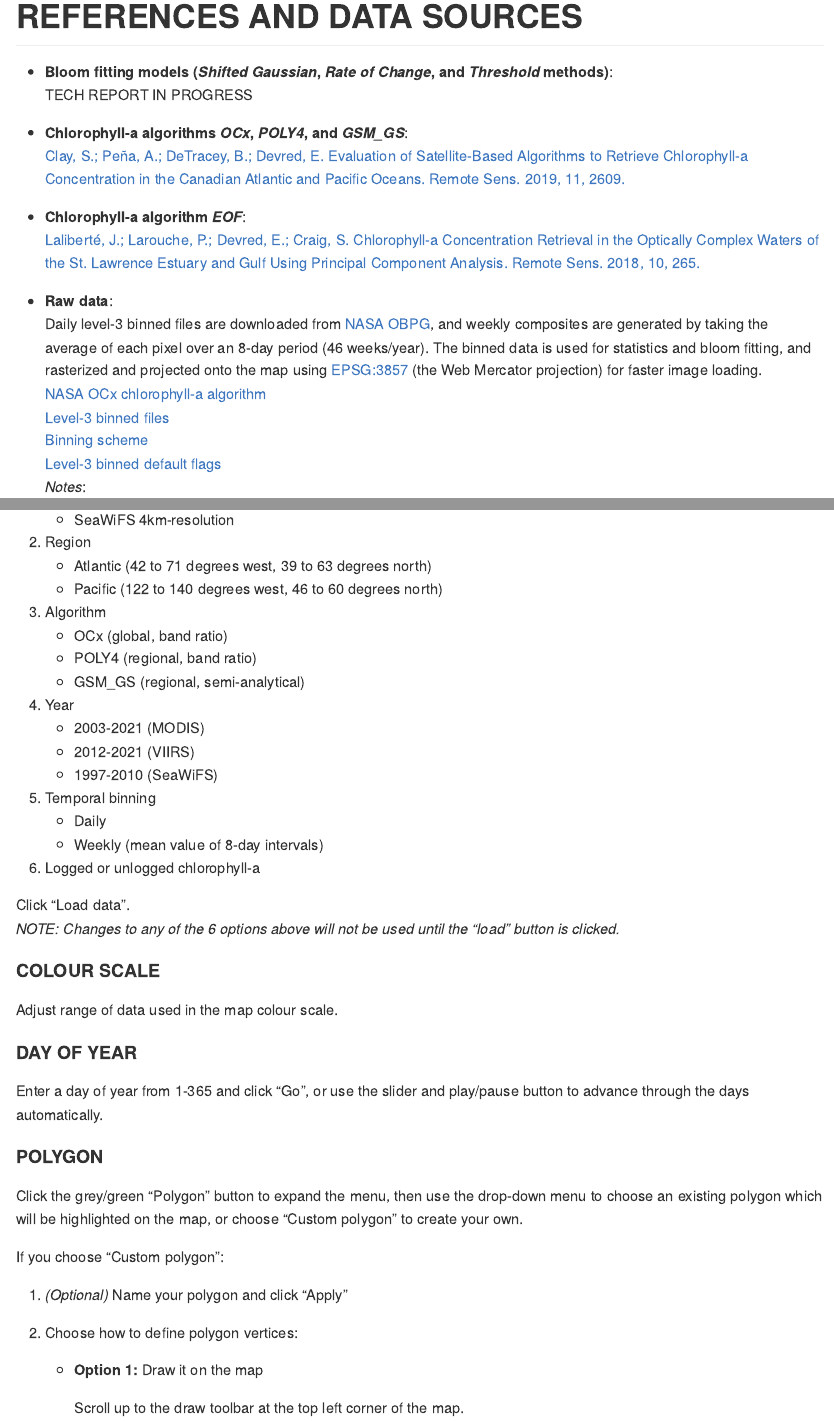
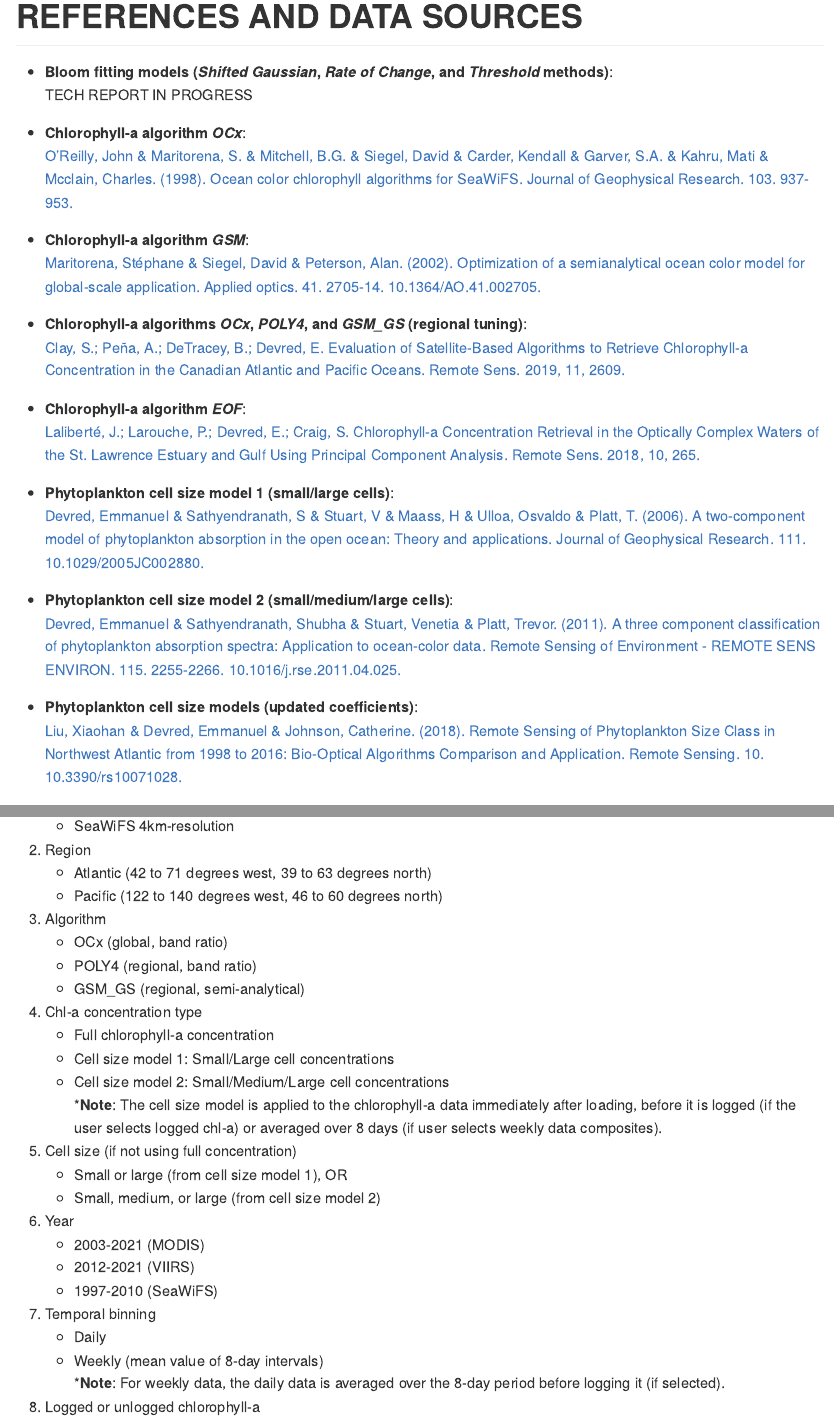
Before and after one commit to BIO-RSG/PhytoFit, an R Markdown document (USERGUIDE.Rmd): the page in a window 1100 px wide, from 2990 px down, and a second part further down, joined at a grey line. The pictures show the output file USERGUIDE.md that the author committed with the source, drawn offline in the style of GitHub.

Commit message:
- Update links and "save option" descriptions in app startup popup, user guide, and readme
Former-commit-id: 1a50c80d5d709e5696cc4ec1b3b9582c8784573b

```diff
--- a/USERGUIDE.Rmd
+++ b/USERGUIDE.Rmd
@@ -84,14 +84,29 @@ Open app.R within RStudio, and click "Run app".
 - __Bloom fitting models (*Shifted Gaussian*, *Rate of Change*, and *Threshold* methods)__:
 TECH REPORT IN PROGRESS
 
-- __Chlorophyll-a algorithms *OCx*, *POLY4*, and *GSM_GS*__:
+- __Chlorophyll-a algorithm *OCx*__:
+[O'Reilly, John & Maritorena, S. & Mitchell, B.G. & Siegel, David & Carder, Kendall & Garver, S.A. & Kahru, Mati & Mcclain, Charles. (1998). Ocean color chlorophyll algorithms for SeaWiFS. Journal of Geophysical Research. 103. 937-953.](https://www.researchgate.net/publication/284463756_Ocean_color_chlorophyll_algorithms_for_SeaWiFS)
+
+- __Chlorophyll-a algorithm *GSM*__:
+[Maritorena, Stéphane & Siegel, David & Peterson, Alan. (2002). Optimization of a semianalytical ocean color model for global-scale application. Applied optics. 41. 2705-14. 10.1364/AO.41.002705.](https://www.researchgate.net/publication/11345370_Optimization_of_a_semianalytical_ocean_color_model_for_global-scale_application)
+
+- __Chlorophyll-a algorithms *OCx*, *POLY4*, and *GSM_GS* (regional tuning)__:
 [Clay, S.; Peña, A.; DeTracey, B.; Devred, E. Evaluation of Satellite-Based Algorithms to Retrieve Chlorophyll-a Concentration in the Canadian Atlantic and Pacific Oceans. Remote Sens. 2019, 11, 2609.](https://www.mdpi.com/2072-4292/11/22/2609)
 
 - __Chlorophyll-a algorithm *EOF*__:
 [Laliberté, J.; Larouche, P.; Devred, E.; Craig, S. Chlorophyll-a Concentration Retrieval in the Optically Complex Waters of the St. Lawrence Estuary and Gulf Using Principal Component Analysis. Remote Sens. 2018, 10, 265.](https://www.mdpi.com/2072-4292/10/2/265)
 
+- __Phytoplankton cell size model 1 (small/large cells)__:
+[Devred, Emmanuel & Sathyendranath, S & Stuart, V & Maass, H & Ulloa, Osvaldo & Platt, T. (2006). A two-component model of phytoplankton absorption in the open ocean: Theory and applications. Journal of Geophysical Research. 111. 10.1029/2005JC002880.](https://www.researchgate.net/publication/229086123_A_two-component_model_of_phytoplankton_absorption_in_the_open_ocean_Theory_and_applications)
+
+- __Phytoplankton cell size model 2 (small/medium/large cells)__:
+[Devred, Emmanuel & Sathyendranath, Shubha & Stuart, Venetia & Platt, Trevor. (2011). A three component classification of phytoplankton absorption spectra: Application to ocean-color data. Remote Sensing of Environment - REMOTE SENS ENVIRON. 115. 2255-2266. 10.1016/j.rse.2011.04.025.](https://www.researchgate.net/publication/251494326_A_three_component_classification_of_phytoplankton_absorption_spectra_Application_to_ocean-color_data)
+
+- __Phytoplankton cell size models (updated coefficients)__:
+[Liu, Xiaohan & Devred, Emmanuel & Johnson, Catherine. (2018). Remote Sensing of Phytoplankton Size Class in Northwest Atlantic from 1998 to 2016: Bio-Optical Algorithms Comparison and Application. Remote Sensing. 10. 10.3390/rs10071028.](https://www.researchgate.net/publication/326033452_Remote_Sensing_of_Phytoplankton_Size_Class_in_Northwest_Atlantic_from_1998_to_2016_Bio-Optical_Algorithms_Comparison_and_Application#pf18)
+
 - __Raw data__:
-Daily level-3 binned files are downloaded from [NASA OBPG](https://oceancolor.gsfc.nasa.gov), and weekly composites are generated by taking the average of each pixel over an 8-day period (46 weeks/year). The binned data is used for statistics and bloom fitting, and rasterized and projected onto the map using [EPSG:3857](https://spatialreference.org/ref/sr-org/7483/) (the Web Mercator projection) for faster image loading.
+Daily level-3 binned files are downloaded from [NASA OBPG](https://oceancolor.gsfc.nasa.gov), and weekly composites are generated by taking a simple arithmetic average of each pixel over an 8-day period (46 weeks/year). The binned data is used for statistics and bloom fitting, and rasterized and projected onto the map using [EPSG:3857](https://spatialreference.org/ref/sr-org/7483/) (the Web Mercator projection) for faster image loading.
 [NASA OCx chlorophyll-a algorithm](https://oceancolor.gsfc.nasa.gov/atbd/chlor_a)
 [Level-3 binned files](https://oceancolor.gsfc.nasa.gov/products)
 [Binning scheme](https://oceancolor.gsfc.nasa.gov/docs/format/l3bins)
@@ -135,17 +150,26 @@ Select:
     + OCx (global, band ratio)
     + POLY4 (regional, band ratio)
     + GSM_GS (regional, semi-analytical)
-4. Year
+4. Chl-a concentration type
+    + Full chlorophyll-a concentration
+    + Cell size model 1: Small/Large cell concentrations
+    + Cell size model 2: Small/Medium/Large cell concentrations
+      *__Note__: The cell size model is applied to the chlorophyll-a data immediately after loading, before it is logged (if the user selects logged chl-a) or averaged over 8 days (if user selects weekly data composites).
+5. Cell size (if not using full concentration)
+    + Small or large (from cell size model 1), OR
+    + Small, medium, or large (from cell size model 2)
+6. Year
     + 2003-2021 (MODIS)
     + 2012-2021 (VIIRS)
     + 1997-2010 (SeaWiFS)
-5. Temporal binning
+7. Temporal binning
     + Daily
     + Weekly (mean value of 8-day intervals)
-6. Logged or unlogged chlorophyll-a
+      *__Note__: For weekly data, the daily data is averaged over the 8-day period before logging it (if selected).
+8. Logged or unlogged chlorophyll-a
 
 Click "Load data".
-*NOTE: Changes to any of the 6 options above will not be used until the "load" button is clicked.*
+*NOTE: Changes to any of the 8 options above will not be used until the "load" button is clicked.*
 
 
 #### COLOUR SCALE
@@ -163,7 +187,7 @@ Click the grey/green "Polygon" button to expand the menu, then use the drop-down
 If you choose "Custom polygon":
 
 1. *(Optional)* Name your polygon and click "Apply"
-2. Choose how to define polygon vertices:
+2. Choose how to define polygon vertices by selecting one of 3 options, then follow the instructions below:
 
     + **Option 1:** Draw it on the map
 
--- a/app.R
+++ b/app.R
@@ -842,12 +842,3 @@ server <- function(input, output, session) {
                         "<a href=\"https://github.com/BIO-RSG/PhytoFit/blob/master/USERGUIDE.md\">User guide</a> (In progress)<br><br>",
                         "<a href=\"https://github.com/BIO-RSG/PhytoFit/blob/master/fst_tutorial.md\">Using the raw (binned) data</a><br>This is a quick tutorial explaining how the raw satellite chlorophyll data used in PhytoFit can be read into R and manipulated for other purposes.<br><br>",
                         "<a href=\"https://github.com/BIO-RSG/PhytoFit/blob/master/updates.md\">Code updates affecting the algorithms</a><br>Summary of updates that affect the way the bloom metrics are calculated.<br><br>",
-                        "<b>Sources:</b><br>",
-                        "Bloom fitting models (Shifted Gaussian, Rate of Change, and Threshold methods):<br>",
-                        "<p style=\"margin-left: 30px;\"><i>TECH REPORT IN PROGRESS</i></p>",
-                        "Chlorophyll-a algorithms OCx, POLY4, and GSM_GS:<br>",
-                        "<p style=\"margin-left: 30px;\"><a href=\"https://www.mdpi.com/2072-4292/11/22/2609\"><i>Clay, S.; Peña, A.; DeTracey, B.; Devred, E. Evaluation of Satellite-Based Algorithms to Retrieve Chlorophyll-a Concentration in the Canadian Atlantic and Pacific Oceans. Remote Sens. 2019, 11, 2609.</i></a></p>",
-                        "Chlorophyll-a algorithm EOF:<br>",
-                        "<p style=\"margin-left: 30px;\"><a href=\"https://www.mdpi.com/2072-4292/10/2/265\"><i>Laliberté, J.; Larouche, P.; Devred, E.; Craig, S. Chlorophyll-a Concentration Retrieval in the Optically Complex Waters of the St. Lawrence Estuary and Gulf Using Principal Component Analysis. Remote Sens. 2018, 10, 265.</i></a></p>",
-                        "Raw data:<br>",
-                        "<p style=\"margin-left: 30px;\">Daily level-3 binned files are downloaded from <a href=\"https://oceancolor.gsfc.nasa.gov/\">NASA OBPG</a>, and weekly composites are generated by taking a simple arithmetic average of each pixel over an 8-day period (46 weeks/year). The binned data is used for statistics and bloom fitting, and rasterized and projected onto the map using <a href=\"https://spatialreference.org/ref/sr-org/7483/\">EPSG:3857</a> (the Web Mercator projection) for faster image loading.<br>",
```
Also changed, not shown: README.md, USERGUIDE.md, USERGUIDE.Rmd (31 more changed lines), app.R (6 more changed lines).
